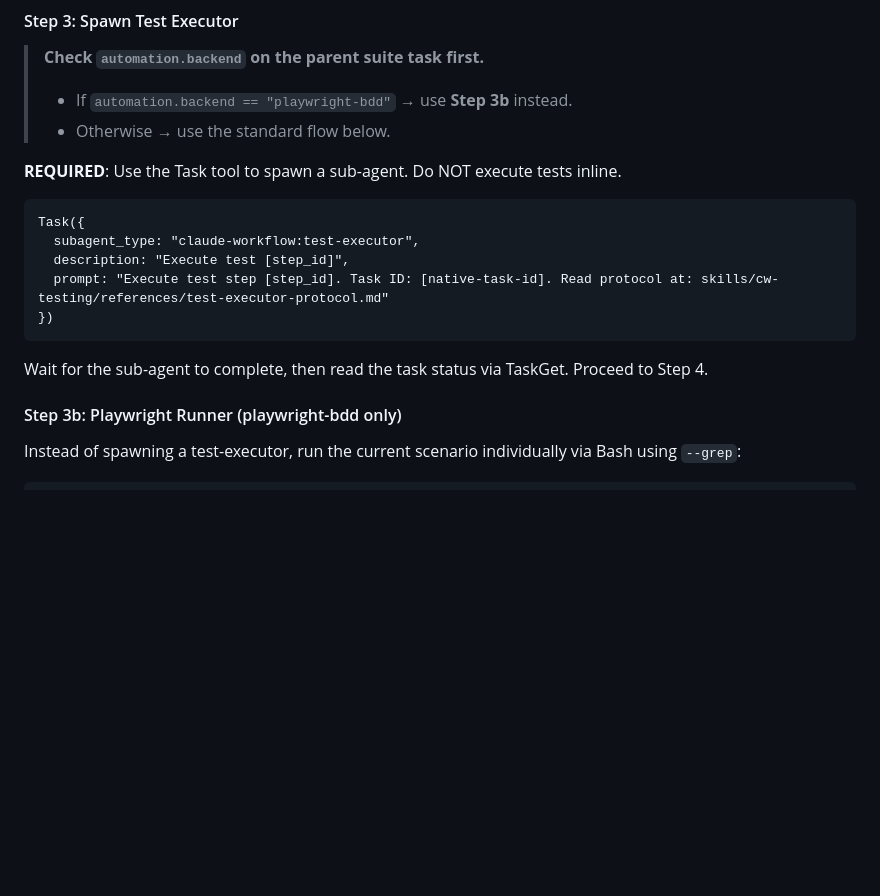
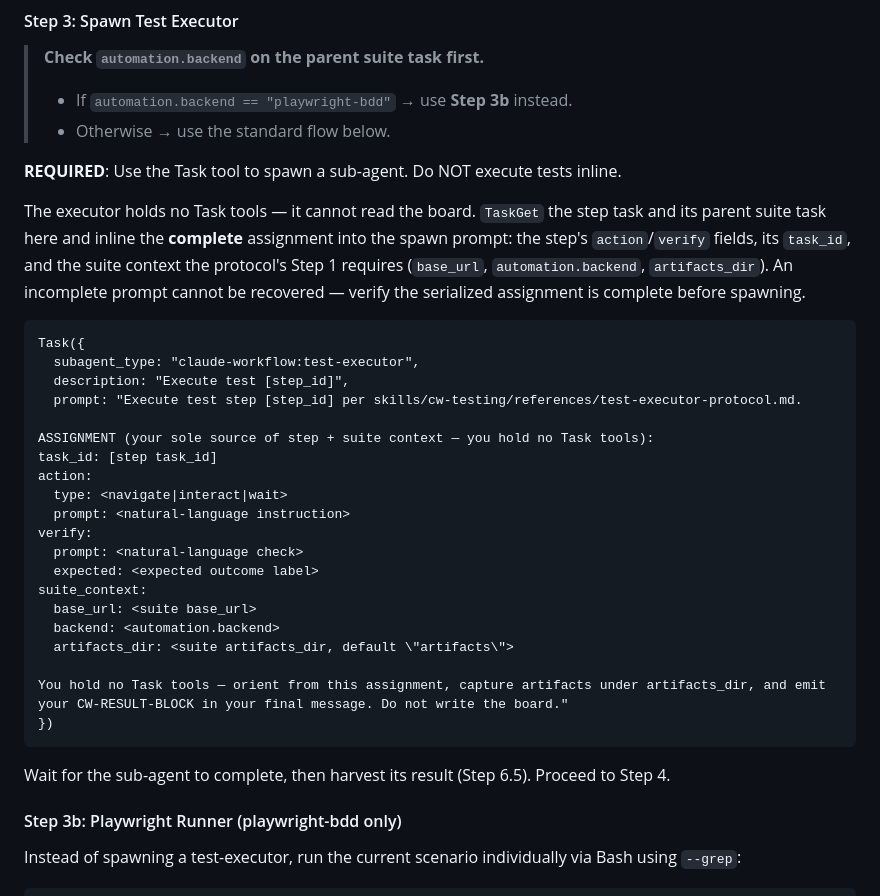
Before and after one commit to sighup/claude-workflow, a Markdown page: skills/cw-testing/SKILL.md, the part around one of its changes. GitHub-like rendering; blank space fills up the shorter version.

````diff
--- a/skills/cw-testing/SKILL.md
+++ b/skills/cw-testing/SKILL.md
@@ -262,15 +262,32 @@ Check task metadata to determine next action. Use the step task's `max_fix_attem
 
 **REQUIRED**: Use the Task tool to spawn a sub-agent. Do NOT execute tests inline.
 
+The executor holds no Task tools — it cannot read the board. `TaskGet` the step task and its parent suite task here and inline the **complete** assignment into the spawn prompt: the step's `action`/`verify` fields, its `task_id`, and the suite context the protocol's Step 1 requires (`base_url`, `automation.backend`, `artifacts_dir`). An incomplete prompt cannot be recovered — verify the serialized assignment is complete before spawning.
+
 ```
 Task({
   subagent_type: "claude-workflow:test-executor",
   description: "Execute test [step_id]",
-  prompt: "Execute test step [step_id]. Task ID: [native-task-id]. Read protocol at: skills/cw-testing/references/test-executor-protocol.md"
+  prompt: "Execute test step [step_id] per skills/cw-testing/references/test-executor-protocol.md.
+
+ASSIGNMENT (your sole source of step + suite context — you hold no Task tools):
+task_id: [step task_id]
+action:
+  type: <navigate|interact|wait>
+  prompt: <natural-language instruction>
+verify:
+  prompt: <natural-language check>
+  expected: <expected outcome label>
+suite_context:
+  base_url: <suite base_url>
+  backend: <automation.backend>
+  artifacts_dir: <suite artifacts_dir, default \"artifacts\">
+
+You hold no Task tools — orient from this assignment, capture artifacts under artifacts_dir, and emit your CW-RESULT-BLOCK in your final message. Do not write the board."
 })
 ```
 
-Wait for the sub-agent to complete, then read the task status via TaskGet. Proceed to Step 4.
+Wait for the sub-agent to complete, then harvest its result (Step 6.5). Proceed to Step 4.
 
 #### Step 3b: Playwright Runner (playwright-bdd only)
 
````
Also changed, not shown: other parts of skills/cw-testing/SKILL.md (+32 -7 lines).
